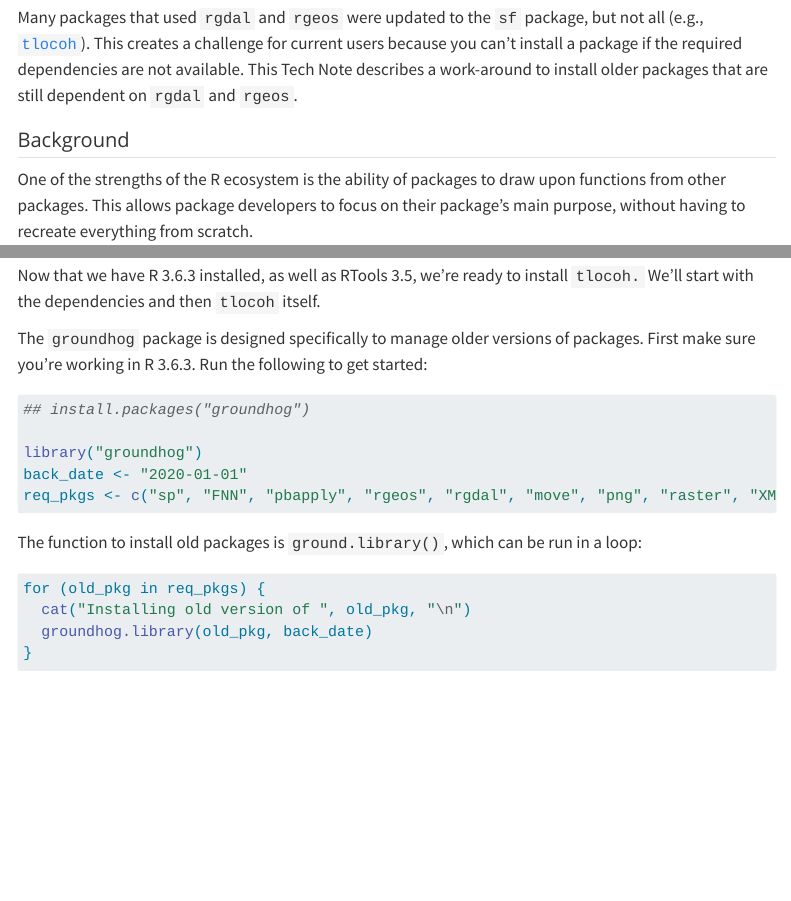
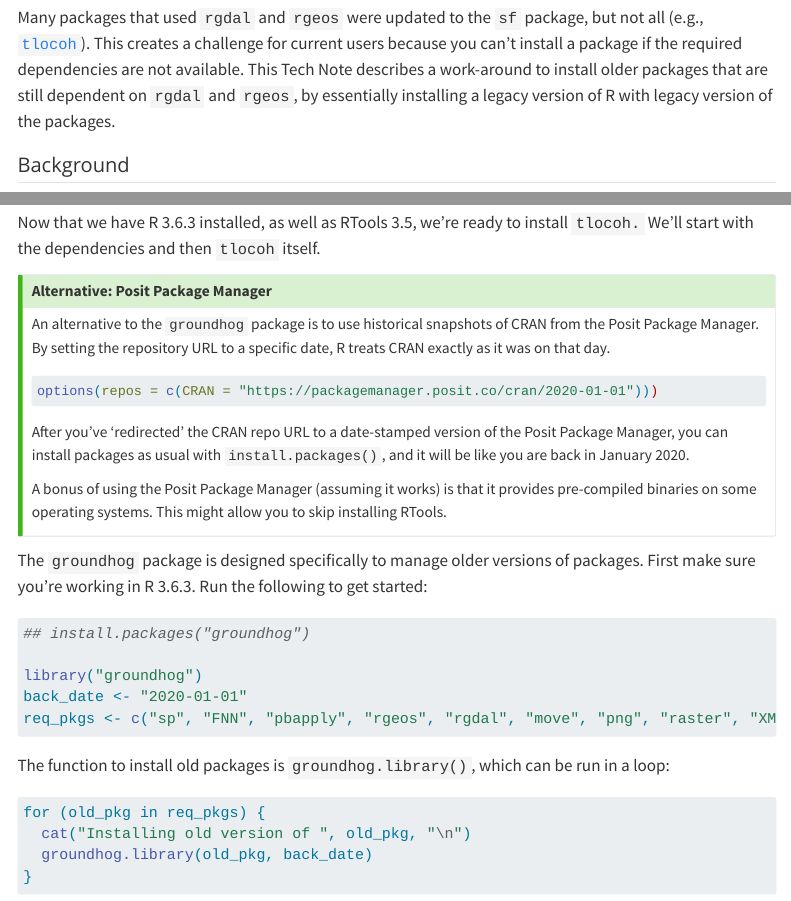
Before and after one commit to UCANR-IGIS/tech_notes, a Quarto document (docs/install-legacy-rpkg.qmd): the page in a window 1100 px wide, from 390 px down, and a second part further down, joined at a grey line. Rendered offline with R 4.5, knitr and Pandoc in place of Quarto, with nearby package versions; menus at the side of the page are left out; long lines of code are wrapped.

Commit message:
Minor update to installing tlocoh Tech Note

````diff
--- a/docs/install-legacy-rpkg.qmd
+++ b/docs/install-legacy-rpkg.qmd
@@ -74,7 +74,7 @@ IGIS <a href="http://igis.ucanr.edu/Tech_Notes/">Tech Notes</a> describe workflo
 
 [`rgdal`](https://cran.r-project.org/package=rgdal) and [`rgeos`](https://cran.r-project.org/package=rgeos) were the backbone of spatial data operations in R for over a decade. Unfortunately they eventually became out of date as their primary maintainer approached retirement, and were eventually replaced by the more modern [`sf`](https://r-spatial.github.io/sf/) package. In 2023 they were archived on CRAN and could no longer be installed through the normal channels.
 
-Many packages that used `rgdal` and `rgeos` were updated to the `sf` package, but not all (e.g., [`tlocoh`](https://tlocoh.r-forge.r-project.org/)). This creates a challenge for current users because you can't install a package if the required dependencies are not available. This Tech Note describes a work-around to install older packages that are still dependent on `rgdal` and `rgeos`.
+Many packages that used `rgdal` and `rgeos` were updated to the `sf` package, but not all (e.g., [`tlocoh`](https://tlocoh.r-forge.r-project.org/)). This creates a challenge for current users because you can't install a package if the required dependencies are not available. This Tech Note describes a work-around to install older packages that are still dependent on `rgdal` and `rgeos`, by essentially installing a legacy version of R with legacy version of the packages.
 
 ## Background
 
@@ -179,10 +178,22 @@ For this example, we will install all of the dependencies in the Imports and Sug
 req_pkgs <- c("sp", "FNN", "pbapply", "rgeos", "rgdal", "move", "png", "raster", "XML", "gpclib")
 ```
 
-
 ### Step 6. Install `tlocoh's` dependencies with `groundhog`
 
 Now that we have R 3.6.3 installed, as well as RTools 3.5, we're ready to install `tlocoh.` We'll start with the dependencies and then `tlocoh` itself.
+
+::: {.callout-tip title="Alternative: Posit Package Manager"}
+
+An alternative to the `groundhog` package is to use historical snapshots of CRAN from the Posit Package Manager. By setting the repository URL to a specific date, R treats CRAN exactly as it was on that day.
+
+```{r eval = FALSE}
+options(repos = c(CRAN = "https://packagemanager.posit.co/cran/2020-01-01")))
+```
+
+After you've 'redirected' the CRAN repo URL to a date-stamped version of the Posit Package Manager, you can install packages as usual with `install.packages()`, and it will be like you are back in January 2020.
+
+A bonus of using the Posit Package Manager (assuming it works) is that it provides pre-compiled binaries on some operating systems. This might allow you to skip installing RTools.
+:::
 
 The `groundhog` package is designed specifically to manage older versions of packages. First make sure you're working in R 3.6.3. Run the following to get started:
 
@@ -194,7 +205,7 @@ back_date <- "2020-01-01"
 req_pkgs <- c("sp", "FNN", "pbapply", "rgeos", "rgdal", "move", "png", "raster", "XML", "gpclib")
 ```
 
-The function to install old packages is `ground.library()`, which can be run in a loop:
+The function to install old packages is `groundhog.library()`, which can be run in a loop:
 
 ```{r eval = FALSE}
 for (old_pkg in req_pkgs) {
````
Also changed, not shown: docs/install-legacy-rpkg.qmd (13 more changed lines), 1 other file.
